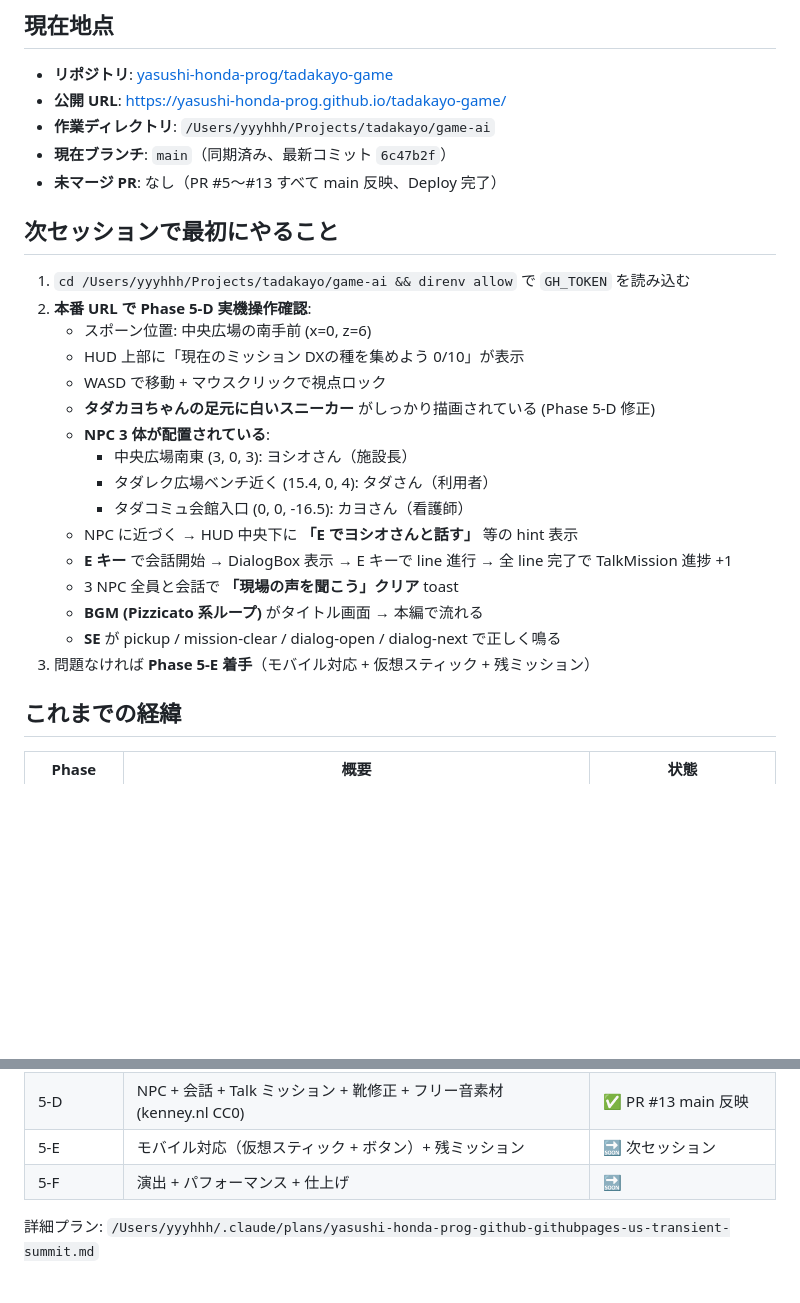
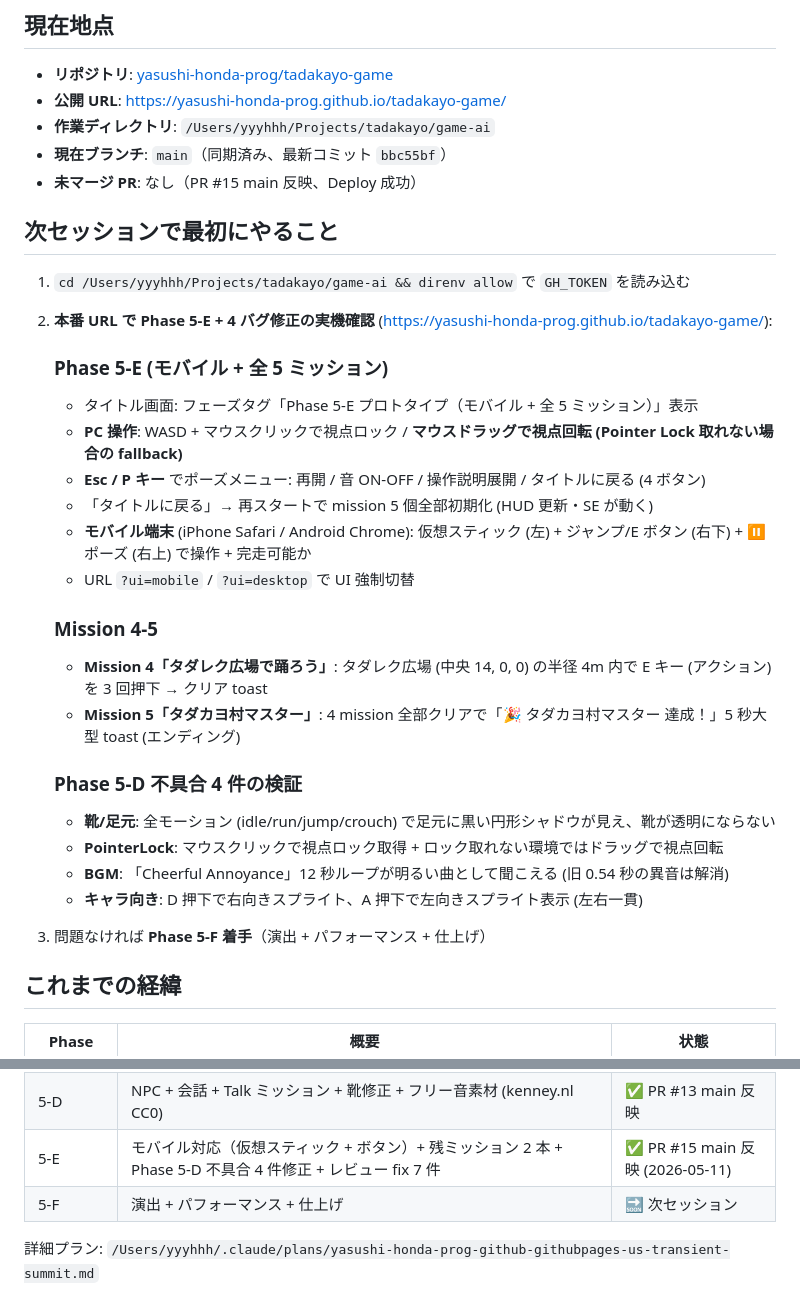
Before and after one commit to yasushi-honda-prog/tadakayo-game, a Markdown page: docs/handoff/LATEST.md, 2 parts joined by grey strips. Drawn GitHub-style; blank space fills up the shorter version.

Commit message:
docs: Phase 5-E 完了 + 4 バグ修正 + レビュー fix を handoff に反映
PR #15 main 反映 + Deploy 成功を受けてハンドオフ更新:
- 現在ブランチ: bbc55bf
- 次セッション: 本番実機確認 (5 ミッション + ポーズメニュー + ドラッグ視点回転 + 靴/BGM/向き確認) → Phase 5-F 着手

Co-Authored-By: Claude <noreply@anthropic.com>

```diff
--- a/docs/handoff/LATEST.md
+++ b/docs/handoff/LATEST.md
@@ -7,27 +7,33 @@
 - **リポジトリ**: [yasushi-honda-prog/tadakayo-game](https://github.com/yasushi-honda-prog/tadakayo-game)
 - **公開 URL**: https://yasushi-honda-prog.github.io/tadakayo-game/
 - **作業ディレクトリ**: `/Users/yyyhhh/Projects/tadakayo/game-ai`
-- **現在ブランチ**: `main`（同期済み、最新コミット `6c47b2f`）
-- **未マージ PR**: なし（PR #5〜#13 すべて main 反映、Deploy 完了）
+- **現在ブランチ**: `main`（同期済み、最新コミット `bbc55bf`）
+- **未マージ PR**: なし（PR #15 main 反映、Deploy 成功）
 
 ## 次セッションで最初にやること
 
 1. `cd /Users/yyyhhh/Projects/tadakayo/game-ai && direnv allow` で `GH_TOKEN` を読み込む
-2. **本番 URL で Phase 5-D 実機操作確認**:
-   - スポーン位置: 中央広場の南手前 (x=0, z=6)
-   - HUD 上部に「現在のミッション DXの種を集めよう 0/10」が表示
-   - WASD で移動 + マウスクリックで視点ロック
-   - **タダカヨちゃんの足元に白いスニーカー** がしっかり描画されている (Phase 5-D 修正)
-   - **NPC 3 体が配置されている**:
-     - 中央広場南東 (3, 0, 3): ヨシオさん（施設長）
-     - タダレク広場ベンチ近く (15.4, 0, 4): タダさん（利用者）
-     - タダコミュ会館入口 (0, 0, -16.5): カヨさん（看護師）
-   - NPC に近づく → HUD 中央下に **「E でヨシオさんと話す」** 等の hint 表示
-   - **E キー** で会話開始 → DialogBox 表示 → E キーで line 進行 → 全 line 完了で TalkMission 進捗 +1
-   - 3 NPC 全員と会話で **「現場の声を聞こう」クリア** toast
-   - **BGM (Pizzicato 系ループ)** がタイトル画面 → 本編で流れる
-   - **SE** が pickup / mission-clear / dialog-open / dialog-next で正しく鳴る
-3. 問題なければ **Phase 5-E 着手**（モバイル対応 + 仮想スティック + 残ミッション）
+2. **本番 URL で Phase 5-E + 4 バグ修正の実機確認** (https://yasushi-honda-prog.github.io/tadakayo-game/):
+
+   ### Phase 5-E (モバイル + 全 5 ミッション)
+   - タイトル画面: フェーズタグ「Phase 5-E プロトタイプ（モバイル + 全 5 ミッション）」表示
+   - **PC 操作**: WASD + マウスクリックで視点ロック / **マウスドラッグで視点回転 (Pointer Lock 取れない場合の fallback)**
+   - **Esc / P キー** でポーズメニュー: 再開 / 音 ON-OFF / 操作説明展開 / タイトルに戻る (4 ボタン)
+   - 「タイトルに戻る」→ 再スタートで mission 5 個全部初期化 (HUD 更新・SE が動く)
+   - **モバイル端末** (iPhone Safari / Android Chrome): 仮想スティック (左) + ジャンプ/E ボタン (右下) + ⏸ ポーズ (右上) で操作 + 完走可能か
+   - URL `?ui=mobile` / `?ui=desktop` で UI 強制切替
+
+   ### Mission 4-5
+   - **Mission 4「タダレク広場で踊ろう」**: タダレク広場 (中央 14, 0, 0) の半径 4m 内で E キー (アクション) を 3 回押下 → クリア toast
+   - **Mission 5「タダカヨ村マスター」**: 4 mission 全部クリアで「🎉 タダカヨ村マスター 達成！」5 秒大型 toast (エンディング)
+
+   ### Phase 5-D 不具合 4 件の検証
+   - **靴/足元**: 全モーション (idle/run/jump/crouch) で足元に黒い円形シャドウが見え、靴が透明にならない
+   - **PointerLock**: マウスクリックで視点ロック取得 + ロック取れない環境ではドラッグで視点回転
+   - **BGM**: 「Cheerful Annoyance」12 秒ループが明るい曲として聞こえる (旧 0.54 秒の異音は解消)
+   - **キャラ向き**: D 押下で右向きスプライト、A 押下で左向きスプライト表示 (左右一貫)
+
+3. 問題なければ **Phase 5-F 着手**（演出 + パフォーマンス + 仕上げ）
 
 ## これまでの経緯
 
@@ -45,8 +51,8 @@
 | sprite 整合化 | 14 枚を統一スタイルで再生成 + remove-checker-bg 改良 | ✅ PR #10 main 反映 |
 | 5-C | ミッション基盤 + Collect/Reach 2 本 + MissionPanel + HUD 拡張 | ✅ PR #11 main 反映 |
 | 5-D | NPC + 会話 + Talk ミッション + 靴修正 + フリー音素材 (kenney.nl CC0) | ✅ PR #13 main 反映 |
-| 5-E | モバイル対応（仮想スティック + ボタン）+ 残ミッション | 🔜 次セッション |
-| 5-F | 演出 + パフォーマンス + 仕上げ | 🔜 |
+| 5-E | モバイル対応（仮想スティック + ボタン）+ 残ミッション 2 本 + Phase 5-D 不具合 4 件修正 + レビュー fix 7 件 | ✅ PR #15 main 反映 (2026-05-11) |
+| 5-F | 演出 + パフォーマンス + 仕上げ | 🔜 次セッション |
 
 詳細プラン: `/Users/yyyhhh/.claude/plans/yasushi-honda-prog-github-githubpages-us-transient-summit.md`
 
```
Also changed, not shown: other parts of docs/handoff/LATEST.md (+1 -1 lines).
